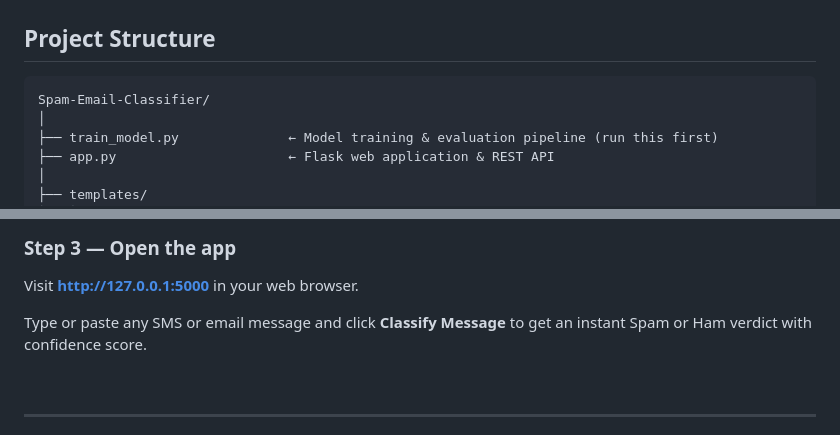
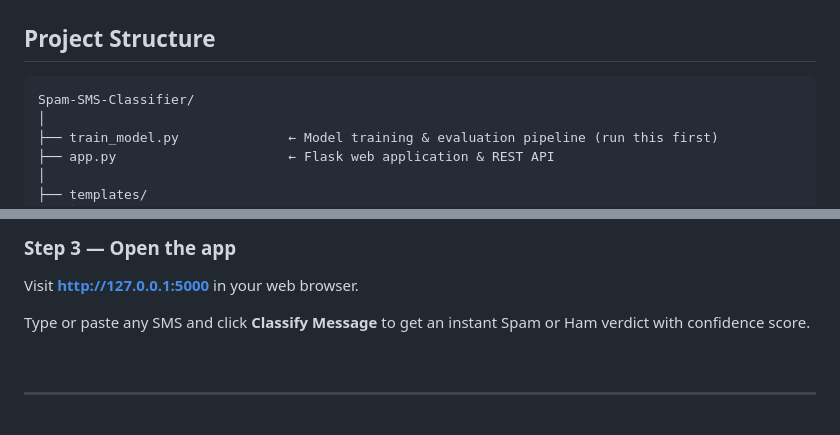
Before and after one commit to chathurya03-tech/Spam-Email-Classifier, a Markdown page: README.md, 2 parts joined by grey strips. GitHub-like rendering.

Commit message:
Update project name and instructions in README

````diff
--- a/README.md
+++ b/README.md
@@ -55,7 +55,7 @@ This project builds a complete **Spam Detection pipeline** from scratch:
 ## Project Structure
 
 ```
-Spam-Email-Classifier/
+Spam-SMS-Classifier/
 │
 ├── train_model.py              ← Model training & evaluation pipeline (run this first)
 ├── app.py                      ← Flask web application & REST API
@@ -182,7 +182,7 @@ python app.py
 ### Step 3 — Open the app
 Visit **http://127.0.0.1:5000** in your web browser.
 
-Type or paste any SMS or email message and click **Classify Message** to get an instant Spam or Ham verdict with confidence score.
+Type or paste any SMS and click **Classify Message** to get an instant Spam or Ham verdict with confidence score.
 
 <br>
 
````
